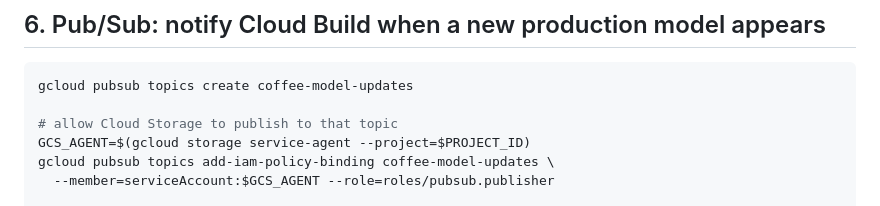
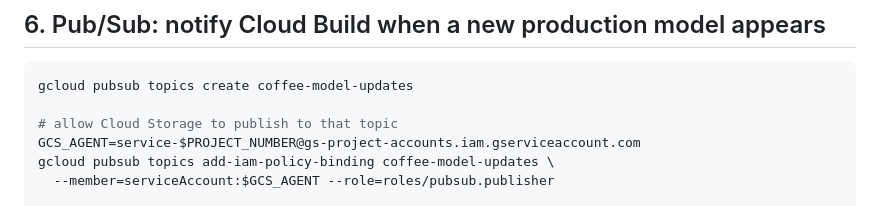
Before and after one commit to victorWI/Data-Engineering-Assingment-1, a Markdown page: SETUP_GUIDE.md, the part around the change. GitHub-like rendering.

Commit message:
Fix Cloud Storage service agent name in setup guide

```diff
--- a/SETUP_GUIDE.md
+++ b/SETUP_GUIDE.md
@@ -90,7 +90,7 @@ done
 gcloud pubsub topics create coffee-model-updates
 
 # allow Cloud Storage to publish to that topic
-GCS_AGENT=$(gcloud storage service-agent --project=$PROJECT_ID)
+GCS_AGENT=service-$PROJECT_NUMBER@gs-project-accounts.iam.gserviceaccount.com
 gcloud pubsub topics add-iam-policy-binding coffee-model-updates \
   --member=serviceAccount:$GCS_AGENT --role=roles/pubsub.publisher
 
```
